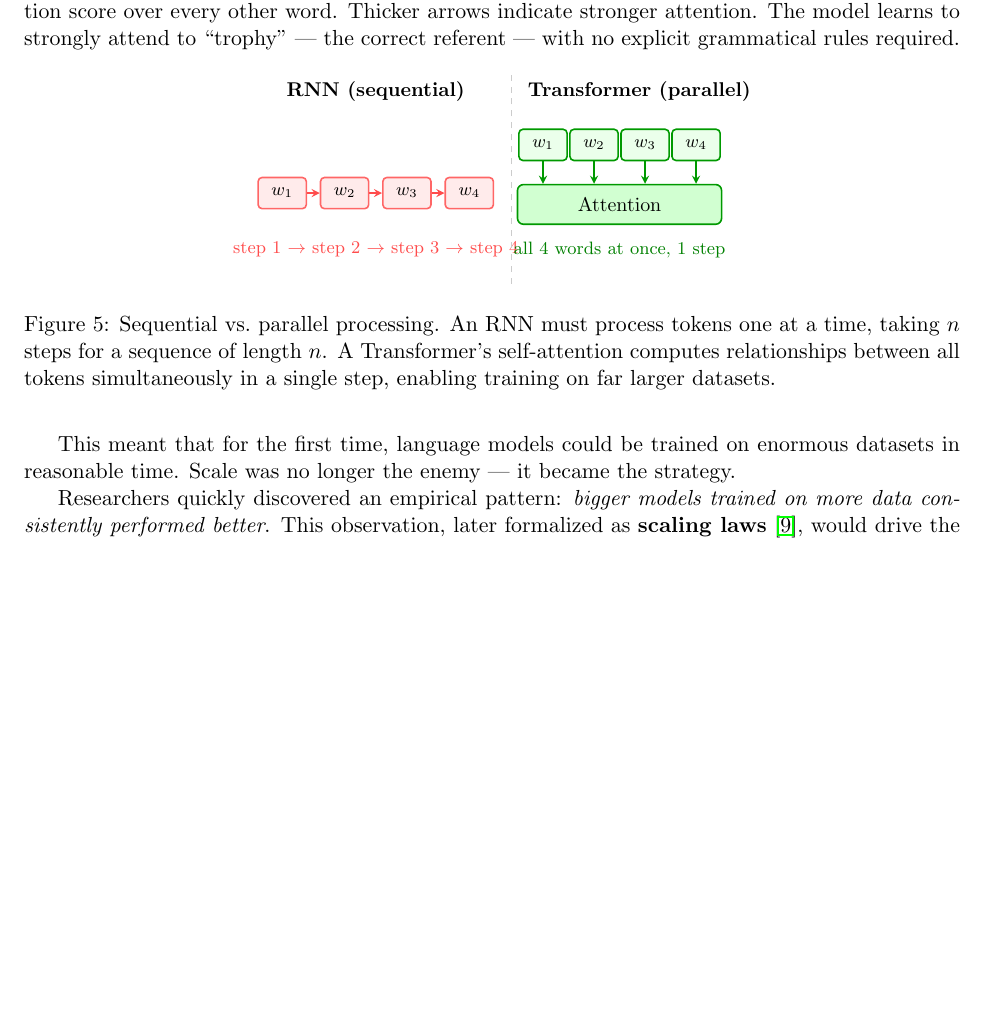
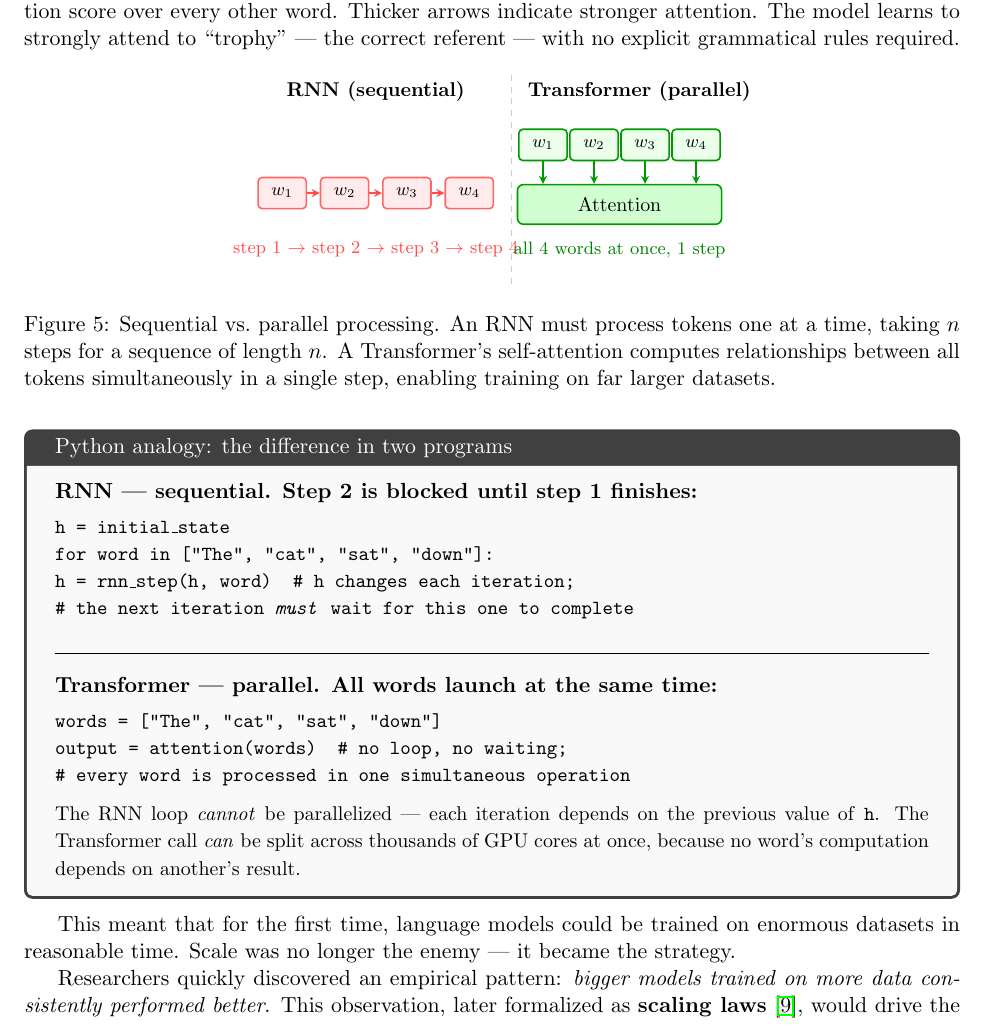
Before and after one commit to pokhiii/research, a LaTeX paper (dl-paper/main.tex, which reads dl-paper/sections/attention.tex): part of page 9 of 14, cut so that both start at the same text, the shorter picture padded with empty space. Compiled offline with pdfLaTeX.

Commit message:
Add Python analogy for sequential vs parallel processing
tcolorbox with two code snippets making the dependency constraint
concrete: the RNN for-loop cannot be parallelized because each
iteration reads the h from the previous one; the Transformer's
attention() call has no such dependency and runs all words at once.

Co-Authored-By: Claude Sonnet 4.6 <noreply@anthropic.com>

```diff
--- a/dl-paper/sections/attention.tex
+++ b/dl-paper/sections/attention.tex
@@ -122,6 +122,29 @@ Every GPU core can work on a different part of the computation at the same time.
 \caption{Sequential vs.\ parallel processing. An RNN must process tokens one at a time, taking $n$ steps for a sequence of length $n$. A Transformer's self-attention computes relationships between all tokens simultaneously in a single step, enabling training on far larger datasets.}
 \end{figure}
 
+\begin{tcolorbox}[colback=gray!5!white, colframe=gray!50!black,
+  title={Python analogy: the difference in two programs}]
+\textbf{RNN --- sequential. Step 2 is blocked until step 1 finishes:}\\[4pt]
+{\small\ttfamily
+h = initial\_state\\
+for word in ["The", "cat", "sat", "down"]:\\
+\hspace{2em}h = rnn\_step(h, word)\quad\# h changes each iteration;\\
+\hspace{2em}\# the next iteration \emph{must} wait for this one to complete
+}
+
+\medskip\rule{\linewidth}{0.4pt}\medskip
+
+\textbf{Transformer --- parallel. All words launch at the same time:}\\[4pt]
+{\small\ttfamily
+words = ["The", "cat", "sat", "down"]\\
+output = attention(words)\quad\# no loop, no waiting;\\
+\# every word is processed in one simultaneous operation
+}
+
+\medskip
+{\small The RNN loop \emph{cannot} be parallelized --- each iteration depends on the previous value of \texttt{h}. The Transformer call \emph{can} be split across thousands of GPU cores at once, because no word's computation depends on another's result.}
+\end{tcolorbox}
+
 This meant that for the first time, language models could be trained on enormous datasets in reasonable time.
 Scale was no longer the enemy --- it became the strategy.
 
```
